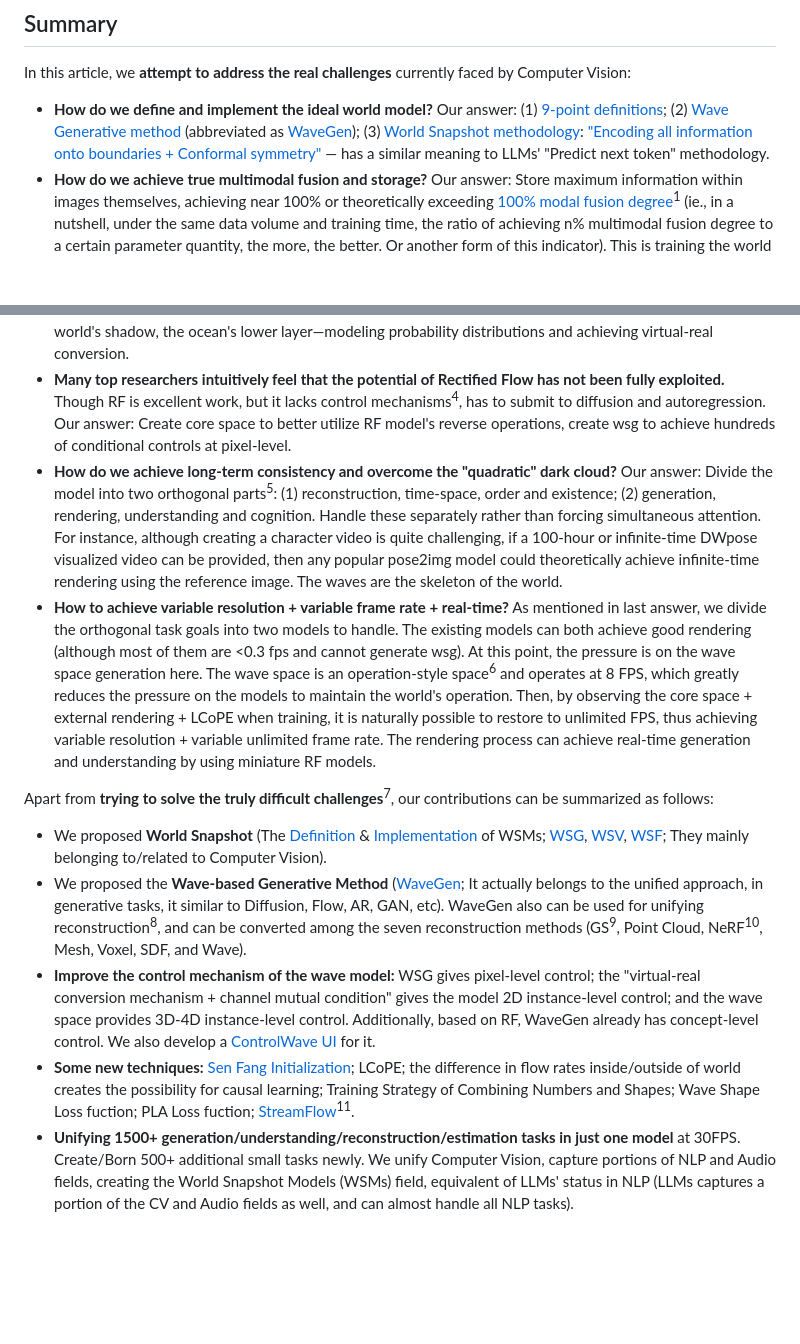
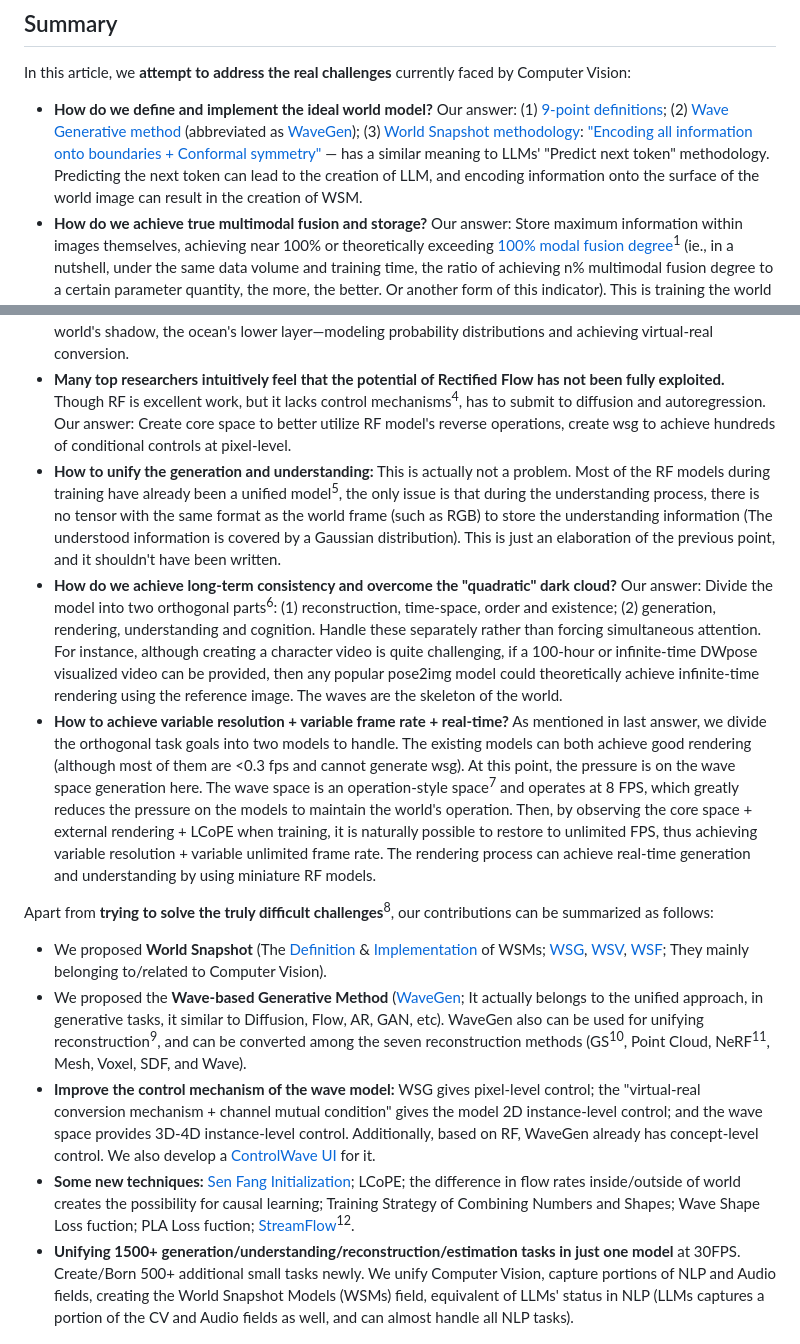
Before and after one commit to World-Snapshot/world-snapshot.github.io, a Markdown page: 03_summary.md, 2 parts joined by grey strips. Rendered like a GitHub page; blank space fills up the shorter version.

Commit message:
Add details

```diff
--- a/03_summary.md
+++ b/03_summary.md
@@ -2,21 +2,22 @@
 
 In this article, we <a style="color: green;">**attempt to address the real challenges**</a> currently faced by Computer Vision:
 
-- **How do we define and implement the ideal world model?** Our answer: (1) [9-point definitions](https://world-snapshot.github.io/doc/index.html?page=S5_blogs/00_world_model.md#definition); (2) [Wave Generative method](https://world-snapshot.github.io/doc/index.html?page=S3_get_start/01_wave_gen.md) (abbreviated as [WaveGen](https://github.com/World-Snapshot/WaveGen)); (3) [World Snapshot methodology](https://world-snapshot.github.io/doc/index.html?page=S2_standard/01_overview.md): ["Encoding all information onto boundaries + Conformal symmetry"](https://world-snapshot.github.io/doc/index.html?page=S2_standard/01_overview.md#supplement) — has a similar meaning to LLMs' "Predict next token" methodology.
+- **How do we define and implement the ideal world model?** Our answer: (1) [9-point definitions](https://world-snapshot.github.io/doc/index.html?page=S5_blogs/00_world_model.md#definition); (2) [Wave Generative method](https://world-snapshot.github.io/doc/index.html?page=S3_get_start/01_wave_gen.md) (abbreviated as [WaveGen](https://github.com/World-Snapshot/WaveGen)); (3) [World Snapshot methodology](https://world-snapshot.github.io/doc/index.html?page=S2_standard/01_overview.md): ["Encoding all information onto boundaries + Conformal symmetry"](https://world-snapshot.github.io/doc/index.html?page=S2_standard/01_overview.md#supplement) — has a similar meaning to LLMs' "Predict next token" methodology. Predicting the next token can lead to the creation of LLM, and encoding information onto the surface of the world image can result in the creation of WSM.
 - **How do we achieve true multimodal fusion and storage?** Our answer: Store maximum information within images themselves, achieving near 100% or theoretically exceeding [100% modal fusion degree](https://github.com/World-Snapshot/100-percent-multimodal-fusion)<sup class="footnote" data-note="If we label a 123to321 type modal transformation model that has fully utilized all its neurons as having a 100% multi-modal fusion degree, then the method of recovering multiple modalities from a single modality (1to123) is what we need to consider next. Ensuring that the temporal and spatial correspondences are consistent when reading the dataset can further enhance the potential. Therefore, WSG theoretically has the potential to surpass the upper limit of existing models (if we define the upper limit of existing models as 100%).">1</sup> (ie., in a nutshell, under the same data volume and training time, the ratio of achieving n% multimodal fusion degree to a certain parameter quantity, the more, the better. Or another form of this indicator). This is training the world itself.
 - **How do we make AI understand physics?** Our answer: Transform the generative model's parameter space into an engine-like space. We [analyze error sources](https://world-snapshot.github.io/doc/index.html?page=S6_materials/02_guideline.md#how-do-we-successfully-create-physics-and-causality) and approach perfection through multiple angles—training strategies, high-dimensional spaces, and low-dimensional spaces, i.e., via least action principle + core space + WSG format, correspondingly.
 - **How do we achieve causal generation?** Our answer: Recognize and make world divides into internal and external flow velocity differences (core space & pixel world). Humans control the slower internal world, thus achieving causal reality generation. To be more specific, our core space acts like a operating micro-causal space/engine: world has veins, hierarchical structure, and "world pose". Moreover, because the flow rate in the core space is slower than in reality, we can apply real-time control to certain objects, such as the keyboard (with an input speed of typically 1000Hz). Or, to be precise, it is the differences in FPS (frames per second) / the world snapshot interval (akin to [Planck time](https://en.wikipedia.org/wiki/Planck_units#Planck_time) but in Computer Vision<sup class="footnote" data-note="Our world might be a world snapshot model created by that higher-dimensional universe. The intervals between these wsg are indeed very similar to the Planck time. Of course, this is just a conjecture.">3</sup>) that allow us to modify the slower actionable space.
 - **How do we better control the world?** Our answer: Just as controlling the human body requires skeletal conditions, controlling the world demands more. We create a core space of wave functions, just like—the world's shadow, the ocean's lower layer—modeling probability distributions and achieving virtual-real conversion.
 - **Many top researchers intuitively feel that the potential of Rectified Flow has not been fully exploited.** Though RF is excellent work, but it lacks control mechanisms<sup class="footnote" data-note="RF is proud of its concept-level control. Although it is excellent, compared to the other two, it actually requires a control method that suits its characteristics.">4</sup>, has to submit to diffusion and autoregression. Our answer: Create core space to better utilize RF model's reverse operations, create wsg to achieve hundreds of conditional controls at pixel-level.
-- **How do we achieve long-term consistency and overcome the "quadratic" dark cloud?** Our answer: Divide the model into two orthogonal parts<sup class="footnote" data-note="Only when you focus on one of the two types of tasks will you propose WaveXyy or XyyWSM.">5</sup>: (1) reconstruction, time-space, order and existence; (2) generation, rendering, understanding and cognition. Handle these separately rather than forcing simultaneous attention. For instance, although creating a character video is quite challenging, if a 100-hour or infinite-time DWpose visualized video can be provided, then any popular pose2img model could theoretically achieve infinite-time rendering using the reference image. The waves are the skeleton of the world.
-- **How to achieve variable resolution + variable frame rate + real-time?** As mentioned in last answer, we divide the orthogonal task goals into two models to handle. The existing models can both achieve good rendering (although most of them are <0.3 fps and cannot generate wsg). At this point, the pressure is on the wave space generation here. The wave space is an operation-style space<sup class="footnote" data-note="For instance, even if humans move their arms, we can say that the frame rate is infinitely high, but the frequency of the operation is only 1 FPS - that is, the neurons only issue one command to move the fingers.">6</sup> and operates at 8 FPS, which greatly reduces the pressure on the models to maintain the world's operation. Then, by observing the core space + external rendering + LCoPE when training, it is naturally possible to restore to unlimited FPS, thus achieving variable resolution + variable unlimited frame rate. The rendering process can achieve real-time generation and understanding by using miniature RF models.
+- **How to unify the generation and understanding:** This is actually not a problem. Most of the RF models during training have already been a unified model<sup class="footnote" data-note="After RGB understanding, it becomes a Gaussian, and the meaning is lost. In fact, a thing like a core space surface is needed to carry the understanding. More specifically, one is from text to generate the surface of the core space (for the generation task), and the other is from RGB to generate the surface of the core space (for the understanding/estimation task). Generation and understanding are actually a kind of task. The conversion between them requires avoiding overlapping with each other. The reverse operation of RGB actually involves obtaining useful information, but this useful information is then covered by a Gaussian distribution.">5</sup>, the only issue is that during the understanding process, there is no tensor with the same format as the world frame (such as RGB) to store the understanding information (The understood information is covered by a Gaussian distribution). This is just an elaboration of the previous point, and it shouldn't have been written.
+- **How do we achieve long-term consistency and overcome the "quadratic" dark cloud?** Our answer: Divide the model into two orthogonal parts<sup class="footnote" data-note="Only when you focus on one of the two types of tasks will you propose WaveXyy or XyyWSM.">6</sup>: (1) reconstruction, time-space, order and existence; (2) generation, rendering, understanding and cognition. Handle these separately rather than forcing simultaneous attention. For instance, although creating a character video is quite challenging, if a 100-hour or infinite-time DWpose visualized video can be provided, then any popular pose2img model could theoretically achieve infinite-time rendering using the reference image. The waves are the skeleton of the world.
+- **How to achieve variable resolution + variable frame rate + real-time?** As mentioned in last answer, we divide the orthogonal task goals into two models to handle. The existing models can both achieve good rendering (although most of them are <0.3 fps and cannot generate wsg). At this point, the pressure is on the wave space generation here. The wave space is an operation-style space<sup class="footnote" data-note="For instance, even if humans move their arms, we can say that the frame rate is infinitely high, but the frequency of the operation is only 1 FPS - that is, the neurons only issue one command to move the fingers.">7</sup> and operates at 8 FPS, which greatly reduces the pressure on the models to maintain the world's operation. Then, by observing the core space + external rendering + LCoPE when training, it is naturally possible to restore to unlimited FPS, thus achieving variable resolution + variable unlimited frame rate. The rendering process can achieve real-time generation and understanding by using miniature RF models.
 
-Apart from <a style="color: green;">**trying to solve the truly difficult challenges**</a><sup class="footnote" data-note="The above content can be summarized as the characteristics of our method: like variable FPS, variable resolution, causality, physics, consistency, training the world itself, predicting the future/past, synchronizing the real world with model's core space, and pixel-level control of the world distribution, unlimited duration, native 3D+t, etc.">7</sup>, our contributions can be summarized as follows:
+Apart from <a style="color: green;">**trying to solve the truly difficult challenges**</a><sup class="footnote" data-note="The above content can be summarized as the characteristics of our method: like variable FPS, variable resolution, causality, physics, consistency, training the world itself, predicting the future/past, synchronizing the real world with model's core space, and pixel-level control of the world distribution, unlimited duration, native 3D+t, etc.">8</sup>, our contributions can be summarized as follows:
 
 - We proposed <a style="color: green;">**World Snapshot**</a> (The [Definition](https://world-snapshot.github.io/doc/index.html?page=S5_blogs/00_world_model.md#definition) & [Implementation](https://github.com/World-Snapshot/WaveGen) of WSMs; [WSG](https://world-snapshot.github.io/doc/index.html?page=S2_standard/02_wsg_ver1.md), [WSV](https://world-snapshot.github.io/doc/index.html?page=S2_standard/03_wsv_ver1.md), [WSF](https://world-snapshot.github.io/doc/index.html?page=S2_standard/04_wsf_ver1.md); They mainly belonging to/related to Computer Vision).
-- We proposed the <a style="color: green;">**Wave-based Generative Method**</a> ([WaveGen](https://github.com/World-Snapshot/WaveGen); It actually belongs to the unified approach, in generative tasks, it similar to Diffusion, Flow, AR, GAN, etc). WaveGen also can be used for unifying reconstruction<sup class="footnote" data-note="At present, it is only implemented within a very limited and simple scope. After all, it is a new method and requires more time.">8</sup>, and can be converted among the seven reconstruction methods (GS<sup class="footnote" data-note="The world snapshot model trained by WaveGen contains shape and color information, but it does not support GS as closely as other methods. After all, fundamentally, waves and Gaussian volumes are both representations of shapes, and there is no other way to convert them that is more convenient.">9</sup>, Point Cloud, NeRF<sup class="footnote" data-note="In fact, we use WSF to simulate NeRF. The difference is that the model is separated from the scene data. The advantage is that it can store more scenes, while the disadvantage is that a model (RF pixels decoder) is required when output for each scene. Moreover, this feature is only a prototype and needs improvement.">10</sup>, Mesh, Voxel, SDF, and Wave).
+- We proposed the <a style="color: green;">**Wave-based Generative Method**</a> ([WaveGen](https://github.com/World-Snapshot/WaveGen); It actually belongs to the unified approach, in generative tasks, it similar to Diffusion, Flow, AR, GAN, etc). WaveGen also can be used for unifying reconstruction<sup class="footnote" data-note="At present, it is only implemented within a very limited and simple scope. After all, it is a new method and requires more time.">9</sup>, and can be converted among the seven reconstruction methods (GS<sup class="footnote" data-note="The world snapshot model trained by WaveGen contains shape and color information, but it does not support GS as closely as other methods. After all, fundamentally, waves and Gaussian volumes are both representations of shapes, and there is no other way to convert them that is more convenient.">10</sup>, Point Cloud, NeRF<sup class="footnote" data-note="In fact, we use WSF to simulate NeRF. The difference is that the model is separated from the scene data. The advantage is that it can store more scenes, while the disadvantage is that a model (RF pixels decoder) is required when output for each scene. Moreover, this feature is only a prototype and needs improvement.">11</sup>, Mesh, Voxel, SDF, and Wave).
 - <a style="color: green;">**Improve the control mechanism of the wave model:**</a> WSG gives pixel-level control; the "virtual-real conversion mechanism + channel mutual condition" gives the model 2D instance-level control; and the wave space provides 3D-4D instance-level control. Additionally, based on RF, WaveGen already has concept-level control. We also develop a [ControlWave UI](https://github.com/World-Snapshot/ControlWave) for it.
-- <a style="color: green;">**Some new techniques:**</a> [Sen Fang Initialization](https://github.com/World-Snapshot/Sen-Fang-Initialization); LCoPE; the difference in flow rates inside/outside of world creates the possibility for causal learning; Training Strategy of Combining Numbers and Shapes; Wave Shape Loss fuction; PLA Loss fuction; [StreamFlow](https://github.com/World-Snapshot/wave2pixel/tree/main/streamflow)<sup class="footnote" data-note="To speed up our decoder (based Rectified Flow), we developed a library to accelerate the Rectified Flow model, which can achieve a speedup of 300% to 600% and supports unlimited multi-GPU decoding. We wrote approximately 30,000 to 100,000 lines of code to improve this acceleration library.">11</sup>.
+- <a style="color: green;">**Some new techniques:**</a> [Sen Fang Initialization](https://github.com/World-Snapshot/Sen-Fang-Initialization); LCoPE; the difference in flow rates inside/outside of world creates the possibility for causal learning; Training Strategy of Combining Numbers and Shapes; Wave Shape Loss fuction; PLA Loss fuction; [StreamFlow](https://github.com/World-Snapshot/wave2pixel/tree/main/streamflow)<sup class="footnote" data-note="To speed up our decoder (based Rectified Flow), we developed a library to accelerate the Rectified Flow model, which can achieve a speedup of 300% to 600% and supports unlimited multi-GPU decoding. We wrote approximately 30,000 to 100,000 lines of code to improve this acceleration library.">12</sup>.
 - <a style="color: green;">**Unifying 1500+ generation/understanding/reconstruction/estimation tasks in just one model**</a> at 30FPS. Create/Born 500+ additional small tasks newly. We unify Computer Vision, capture portions of NLP and Audio fields, creating the World Snapshot Models (WSMs) field, equivalent of LLMs' status in NLP (LLMs captures a portion of the CV and Audio fields as well, and can almost handle all NLP tasks).
 
 
```
Also changed, not shown: 04_acknowledgments.md (+3 -3 lines).
